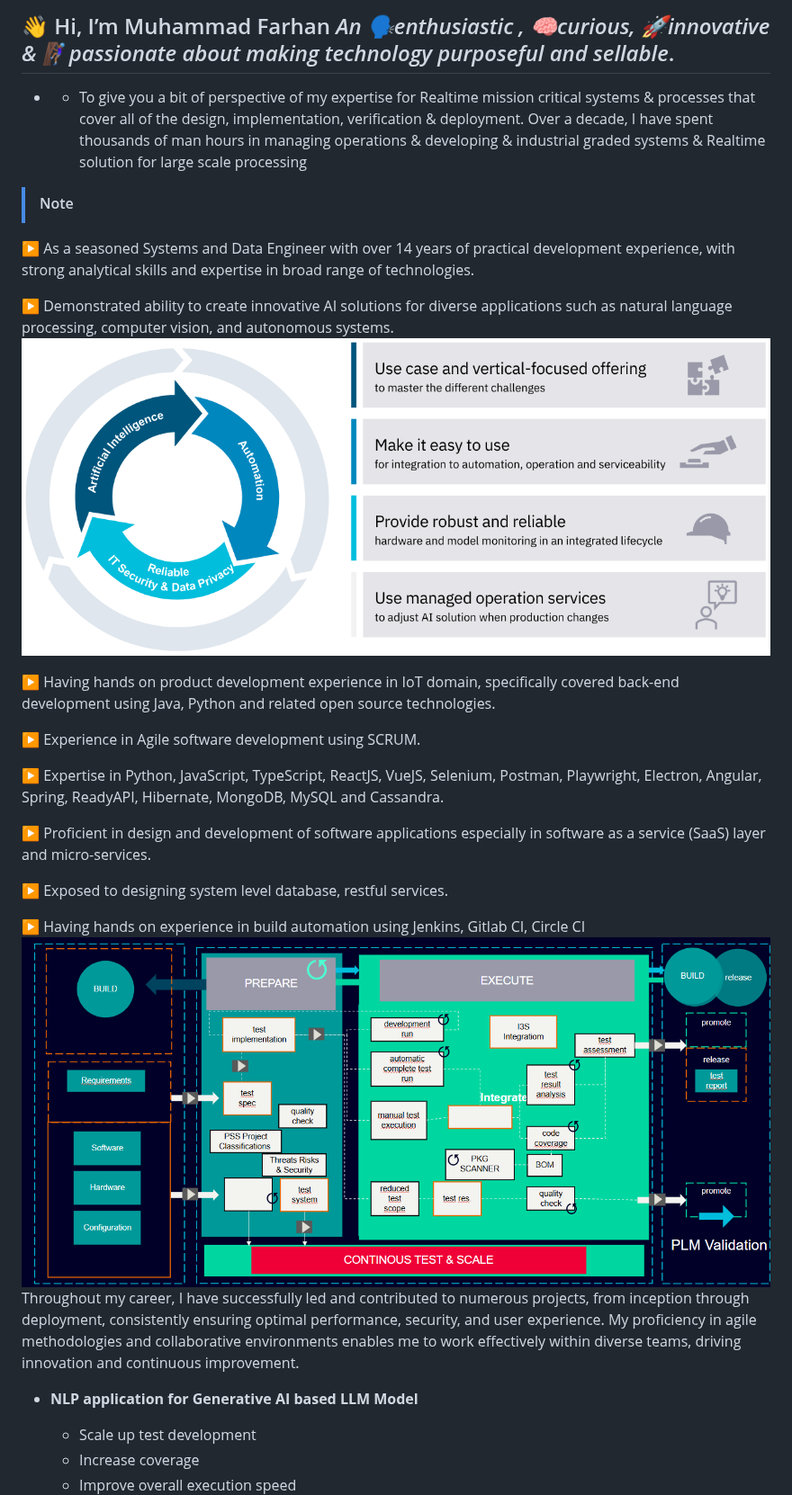
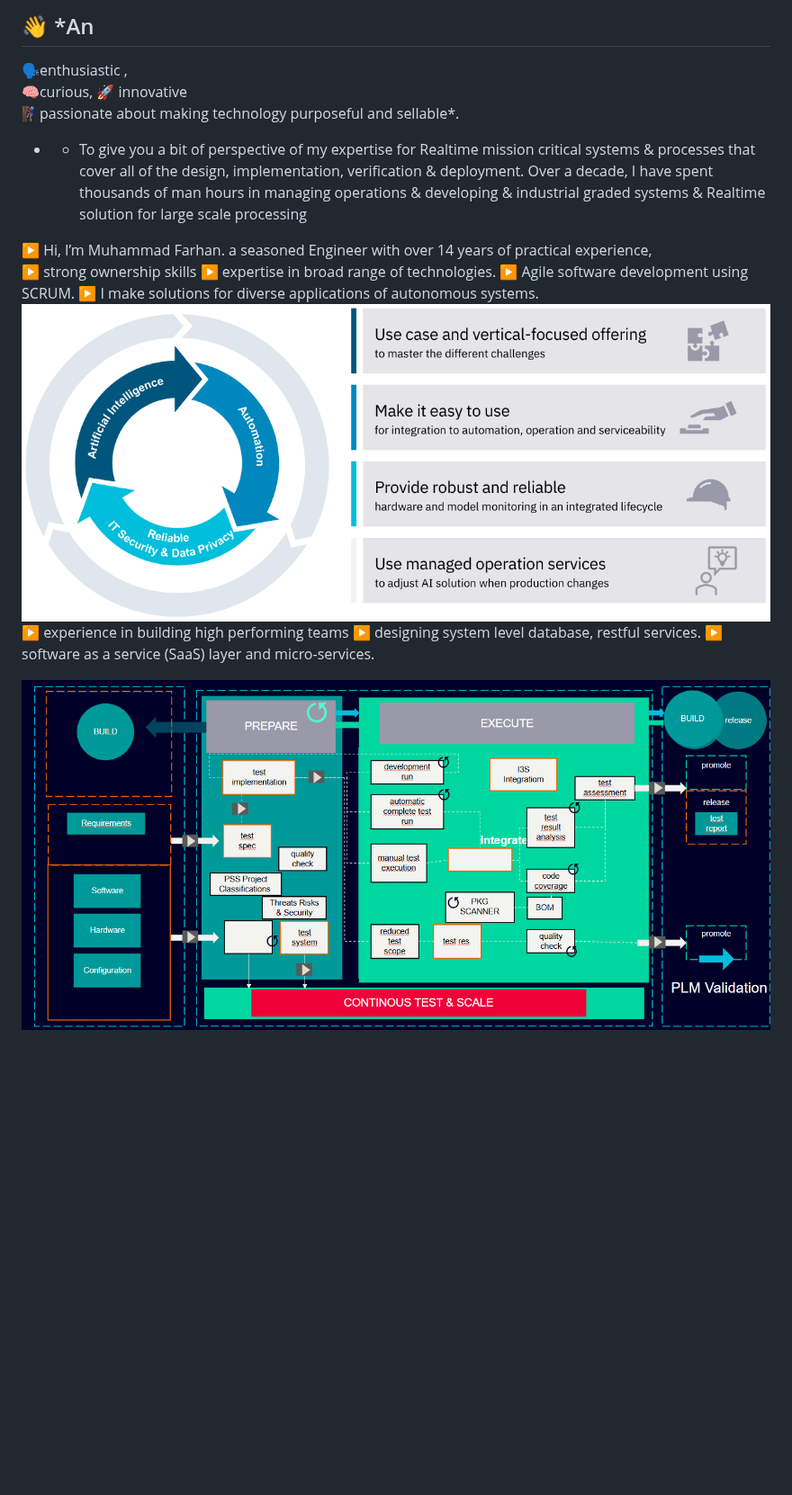
Before and after one commit to intigration/intigration, a Markdown page: README.md, the part around one of its changes. Shown at 90% size. Rendered like a GitHub page; blank space fills up the shorter version.

```diff
--- a/README.md
+++ b/README.md
@@ -1,31 +1,25 @@
-## 👋 Hi, I’m Muhammad Farhan   *An 🗣️enthusiastic ,  🧠curious, 🚀innovative  & 🧗🏾‍♀️passionate about making technology purposeful and sellable*.
+## 👋 *An
+  🗣️enthusiastic ,
+        🧠curious, 🚀
+               innovative
+                   🧗🏾‍♀️passionate
+   about making technology purposeful and sellable*.
 - - To give you a bit of perspective of my expertise for Realtime mission critical systems & processes that cover all of the design, implementation, verification & deployment. Over a decade, I have spent thousands of man hours in managing operations & developing & industrial graded systems & Realtime solution for large scale processing
 
 <!-- ## AI Architect (Quality Assurance) Highly responsible & naturally curious SQA professional with over 15 years of demonstrated success,
 
 - - supported by strong credentials of releasing commercially viable products and solutions to customers in timely and cost effectively manner. -->
->[!NOTE]
-▶ As a seasoned Systems and Data Engineer with over 14 years of practical development experience, with strong analytical skills and expertise in broad range of technologies.
+▶  Hi, I’m Muhammad Farhan. a seasoned Engineer with over 14 years of practical experience,
+    ▶ strong ownership skills
+    ▶ expertise in broad range of technologies.
+  ▶ Agile software development using SCRUM.
+▶ I make solutions for diverse applications of autonomous systems.
+<img src="play.png" alt="play" style="height: 350px; width:850px;"/>
+   ▶ experience in building high performing teams
+     ▶ designing system level database, restful services.
+     ▶ software as a service (SaaS) layer and micro-services.
 
-▶ Demonstrated ability to create innovative AI solutions for diverse applications such as natural language processing, computer vision, and autonomous systems.
-<img src="play.png" alt="play" style="height: 350px; width:850px;"/>
 
-▶ Having hands on product development experience in IoT domain, specifically covered back-end development using Java, Python and related open source technologies.
 
-▶ Experience in Agile software development using SCRUM.
+<img src="13.06.2024_02.02.48_REC.png" alt="MarineGEO circle logo" style="height: 350px; width:1200px;"/>
 
-▶ Expertise in Python, JavaScript, TypeScript, ReactJS, VueJS, Selenium, Postman, Playwright, Electron, Angular, Spring, ReadyAPI, Hibernate, MongoDB, MySQL and Cassandra.
-
-▶ Proficient in design and development of software applications especially in software as a service (SaaS) layer and micro-services.
-
-▶ Exposed to designing system level database, restful services.
-
-▶ Having hands on experience in build automation using Jenkins, Gitlab CI, Circle CI
-<img src="13.06.2024_02.02.48_REC.png" alt="MarineGEO circle logo" style="height: 350px; width:1200px;"/>
-Throughout my career, I have successfully led and contributed to numerous projects, from inception through deployment, consistently ensuring optimal performance, security, and user experience. My proficiency in agile methodologies and collaborative environments enables me to work effectively within diverse teams, driving innovation and continuous improvement.
-
-- **NLP application for Generative AI based LLM Model**
-  - Scale up test development
-  - Increase coverage
-  - Improve overall execution speed
-
```
Also changed, not shown: other parts of README.md (+0 -50 lines).
